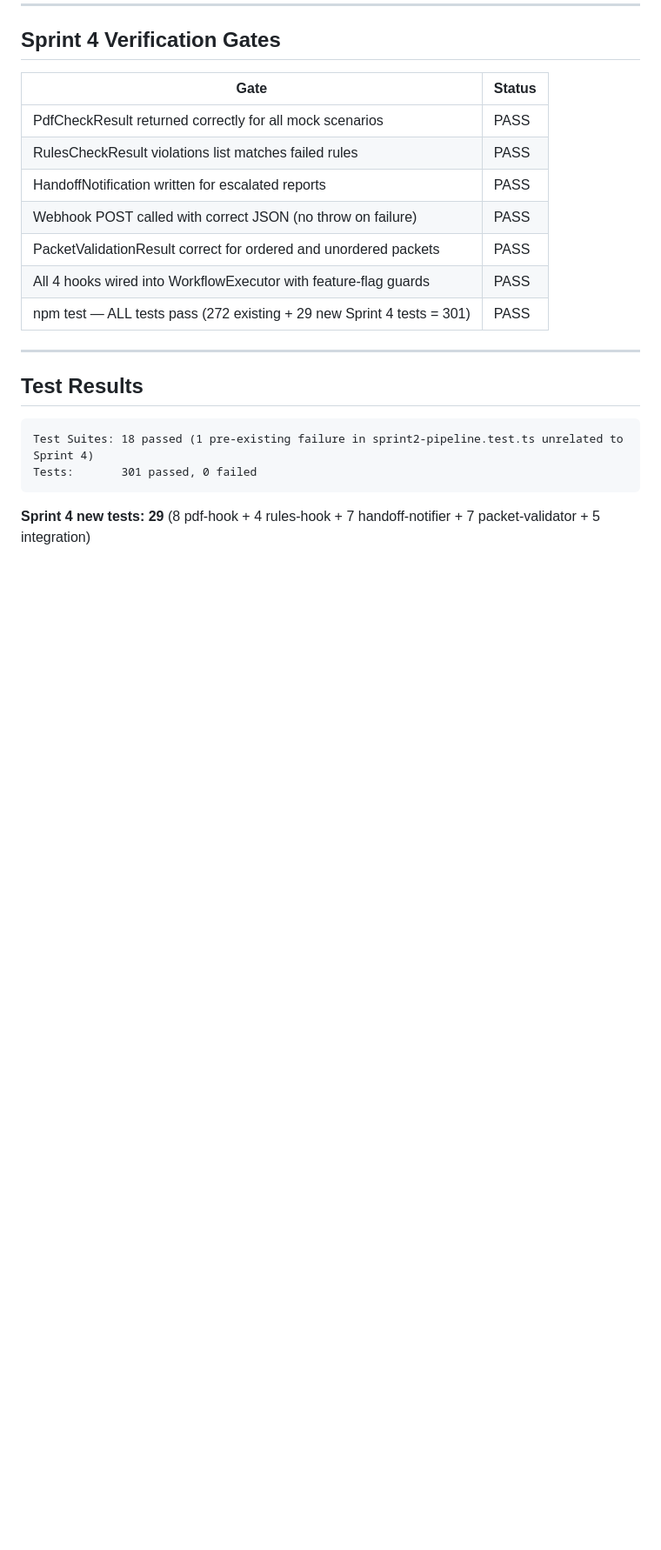
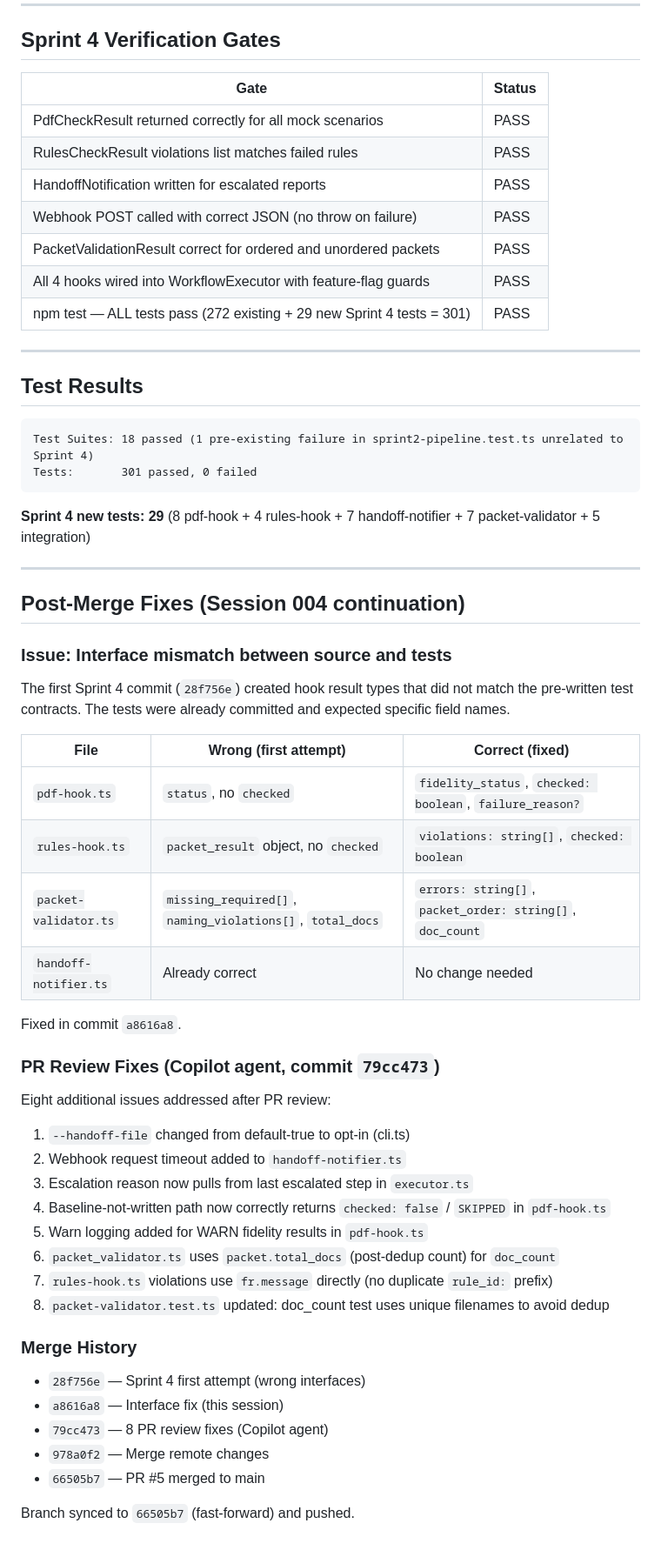
Before and after one commit to DonkRonk17/WorkflowCaptureReplaySystem, a Markdown page: Session Log/SESSION_004_SPRINT4.md, the part around the change. Shown at 87% size. GitHub-like rendering; blank space fills up the shorter version.

Commit message:
Update SESSION_004 log with post-merge fixes and PR review changes
Documents the interface mismatch correction, 8 Copilot PR review fixes,
and the full merge history through PR #5 to main.

https://claude.ai/code/session_012eWDJXXStjJXAbrZwFmJA6

````diff
--- a/Session Log/SESSION_004_SPRINT4.md
+++ b/Session Log/SESSION_004_SPRINT4.md
@@ -101,3 +101,41 @@ Tests:       301 passed, 0 failed
 ```
 
 **Sprint 4 new tests: 29** (8 pdf-hook + 4 rules-hook + 7 handoff-notifier + 7 packet-validator + 5 integration)
+
+---
+
+## Post-Merge Fixes (Session 004 continuation)
+
+### Issue: Interface mismatch between source and tests
+The first Sprint 4 commit (`28f756e`) created hook result types that did not match the
+pre-written test contracts. The tests were already committed and expected specific field names.
+
+| File | Wrong (first attempt) | Correct (fixed) |
+|------|----------------------|-----------------|
+| `pdf-hook.ts` | `status`, no `checked` | `fidelity_status`, `checked: boolean`, `failure_reason?` |
+| `rules-hook.ts` | `packet_result` object, no `checked` | `violations: string[]`, `checked: boolean` |
+| `packet-validator.ts` | `missing_required[]`, `naming_violations[]`, `total_docs` | `errors: string[]`, `packet_order: string[]`, `doc_count` |
+| `handoff-notifier.ts` | Already correct | No change needed |
+
+Fixed in commit `a8616a8`.
+
+### PR Review Fixes (Copilot agent, commit `79cc473`)
+Eight additional issues addressed after PR review:
+
+1. `--handoff-file` changed from default-true to opt-in (cli.ts)
+2. Webhook request timeout added to `handoff-notifier.ts`
+3. Escalation reason now pulls from last escalated step in `executor.ts`
+4. Baseline-not-written path now correctly returns `checked: false` / `SKIPPED` in `pdf-hook.ts`
+5. Warn logging added for WARN fidelity results in `pdf-hook.ts`
+6. `packet_validator.ts` uses `packet.total_docs` (post-dedup count) for `doc_count`
+7. `rules-hook.ts` violations use `fr.message` directly (no duplicate `rule_id:` prefix)
+8. `packet-validator.test.ts` updated: doc_count test uses unique filenames to avoid dedup
+
+### Merge History
+- `28f756e` — Sprint 4 first attempt (wrong interfaces)
+- `a8616a8` — Interface fix (this session)
+- `79cc473` — 8 PR review fixes (Copilot agent)
+- `978a0f2` — Merge remote changes
+- `66505b7` — PR #5 merged to main
+
+Branch synced to `66505b7` (fast-forward) and pushed.
````
